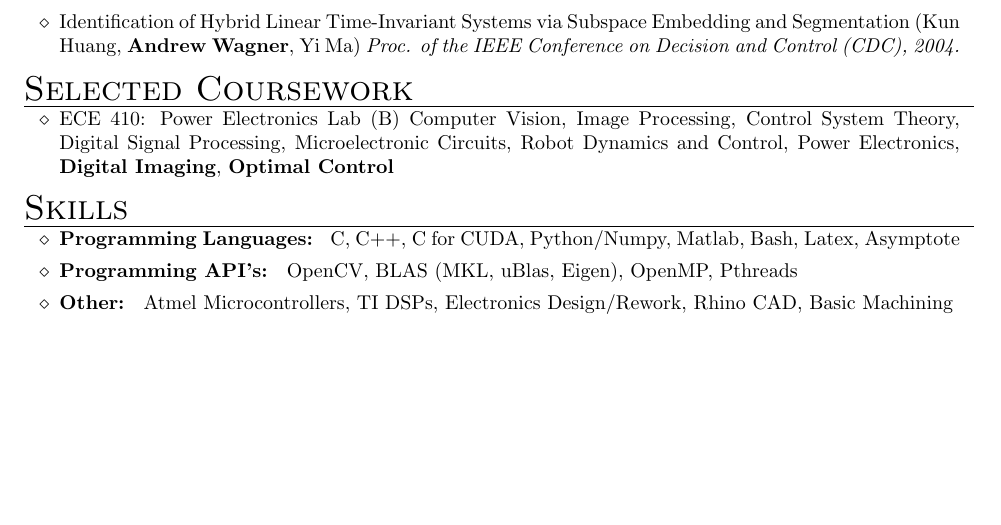
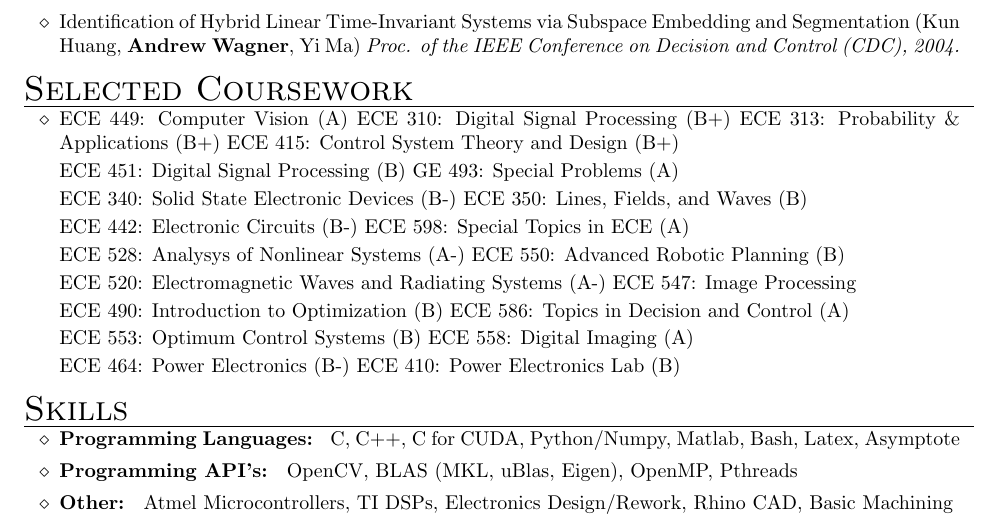
Before and after one commit to drewm1980/resume, a LaTeX CV (andrew_wagner_cv.tex): part of page 2 of 2, cut so that both start at the same text, the shorter picture padded with empty space. Compiled offline with pdfLaTeX.

Commit message:
Added unformatted grad coursework

```diff
--- a/andrew_wagner_cv.tex
+++ b/andrew_wagner_cv.tex
@@ -171,8 +171,46 @@ Towards a Practical Face Recognition System: \\Robust Alignment and Illumination
 	\begin{itemize}
 	\item
 	\spaceline
-	ECE 410: Power Electronics Lab (B)
-	Computer Vision, Image Processing, Control System Theory, Digital Signal Processing, Microelectronic Circuits, Robot Dynamics and Control, Power Electronics, {\bf Digital Imaging}, {\bf Optimal Control}
+% Spring 2003
+ECE 449: Computer Vision (A)
+% Fall 2003
+ECE 310: Digital Signal Processing (B+)
+ECE 313: Probability \& Applications (B+)
+ECE 415: Control System Theory and Design (B+)
+
+% Spring 2004
+ECE 451: Digital Signal Processing (B)
+GE 493: Special Problems (A)
+
+% Summer 2004
+ECE 340: Solid State Electronic Devices (B-)
+ECE 350: Lines, Fields, and Waves (B)
+
+% Fall 2004
+ECE 442: Electronic Circuits (B-)
+ECE 598: Special Topics in ECE (A)
+
+% Spring 2005
+ECE 528: Analysys of Nonlinear Systems (A-)
+ECE 550: Advanced Robotic Planning (B)
+
+% Fall 2005
+ECE 520: Electromagnetic Waves and Radiating Systems (A-)
+ECE 547: Image Processing
+
+% Spring 2006
+ECE 490: Introduction to Optimization (B)
+ECE 586: Topics in Decision and Control (A)
+
+% Spring 2007
+ECE 553: Optimum Control Systems (B)
+ECE 558: Digital Imaging (A)
+
+% Fall 2007
+ECE 464: Power Electronics (B-)
+ECE 410: Power Electronics Lab (B)
+
+
 	\end{itemize}
 
 	\vspace{-3mm}
```
